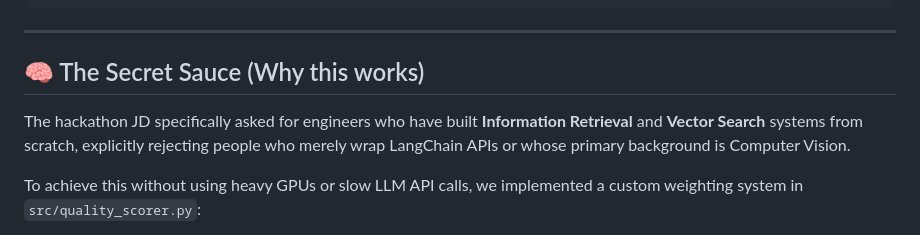
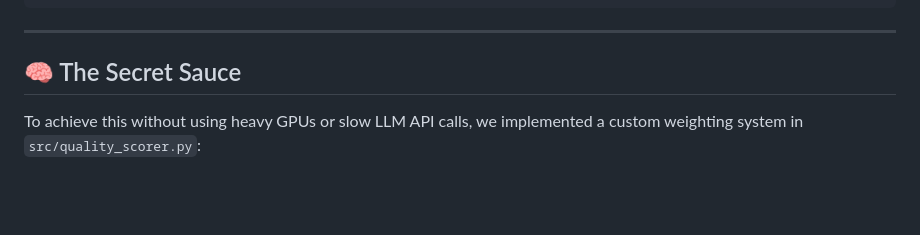
Before and after one commit to jackso1328/redrob-ranker, a Markdown page: README.md, the part around the change. Drawn GitHub-style; blank space fills up the shorter version.

```diff
--- a/README.md
+++ b/README.md
@@ -100,9 +100,8 @@ redrob-ranker/
 
 ---
 
-## 🧠 The Secret Sauce (Why this works)
+## 🧠 The Secret Sauce
 
-The hackathon JD specifically asked for engineers who have built **Information Retrieval** and **Vector Search** systems from scratch, explicitly rejecting people who merely wrap LangChain APIs or whose primary background is Computer Vision.
 
 To achieve this without using heavy GPUs or slow LLM API calls, we implemented a custom weighting system in `src/quality_scorer.py`:
 - **Pre-LLM Multiplier:** Candidates with more months in "LangChain" than in "Elasticsearch/BM25" receive heavy penalties.
```
